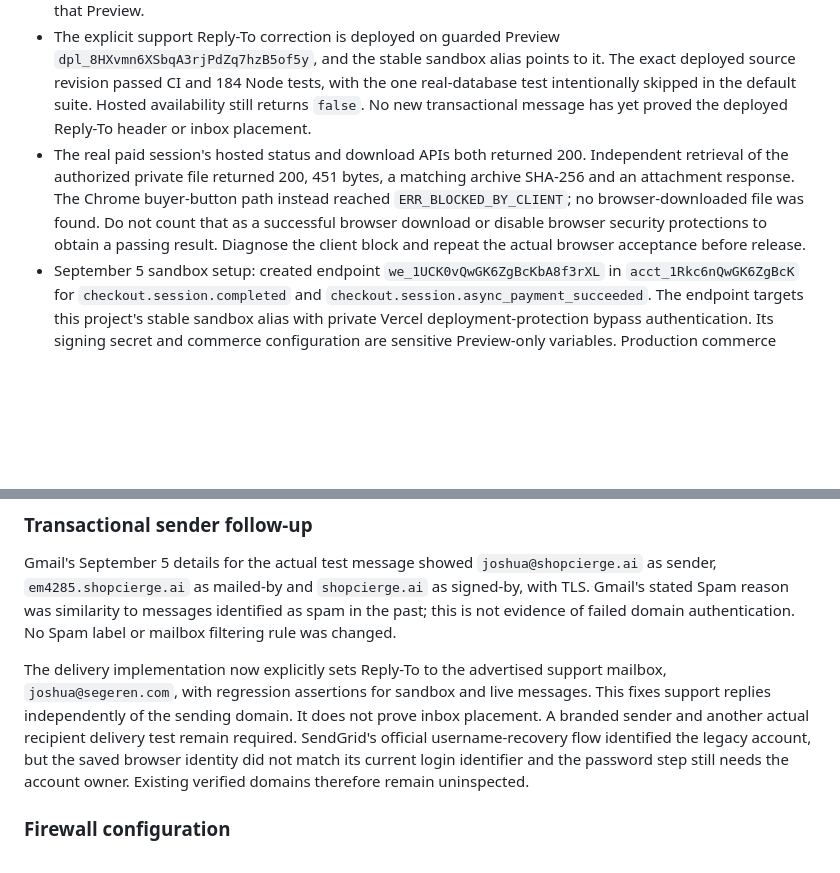
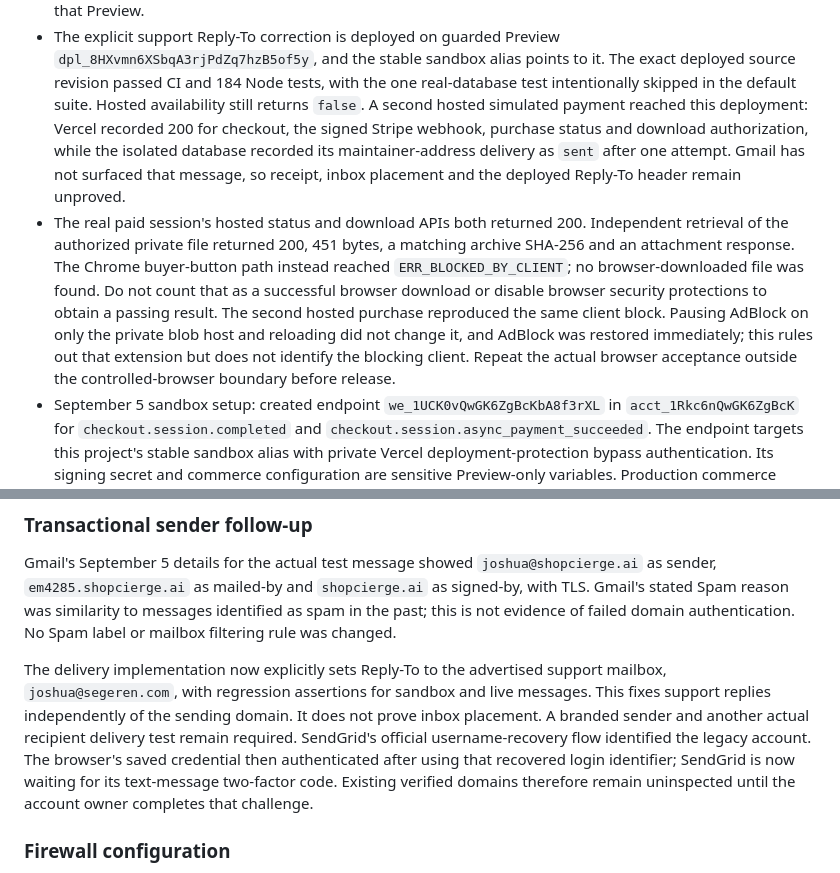
Before and after one commit to jsegeren/codex-migrate, a Markdown page: docs/commerce-implementation.md, 2 parts joined by grey strips. GitHub-like rendering; blank space fills up the shorter version.

Commit message:
Record fresh sandbox delivery evidence

```diff
--- a/docs/commerce-implementation.md
+++ b/docs/commerce-implementation.md
@@ -174,15 +174,23 @@ opened to bypass any of these checks.
   `dpl_8HXvmn6XSbqA3rjPdZq7hzB5of5y`, and the stable sandbox alias points to it.
   The exact deployed source revision passed CI and 184 Node tests, with the one
   real-database test intentionally skipped in the default suite. Hosted
-  availability still returns `false`. No new transactional message has yet
-  proved the deployed Reply-To header or inbox placement.
+  availability still returns `false`. A second hosted simulated payment reached
+  this deployment: Vercel recorded 200 for checkout, the signed Stripe webhook,
+  purchase status and download authorization, while the isolated database
+  recorded its maintainer-address delivery as `sent` after one attempt. Gmail
+  has not surfaced that message, so receipt, inbox placement and the deployed
+  Reply-To header remain unproved.
 - The real paid session's hosted status and download APIs both returned 200.
   Independent retrieval of the authorized private file returned 200, 451 bytes,
   a matching archive SHA-256 and an attachment response. The Chrome buyer-button
   path instead reached `ERR_BLOCKED_BY_CLIENT`; no browser-downloaded file was
   found. Do not count that as a successful browser download or disable browser
-  security protections to obtain a passing result. Diagnose the client block
-  and repeat the actual browser acceptance before release.
+  security protections to obtain a passing result. The second hosted purchase
+  reproduced the same client block. Pausing AdBlock on only the private blob
+  host and reloading did not change it, and AdBlock was restored immediately;
+  this rules out that extension but does not identify the blocking client.
+  Repeat the actual browser acceptance outside the controlled-browser boundary
+  before release.
 - September 5 sandbox setup: created endpoint `we_1UCK0vQwGK6ZgBcKbA8f3rXL`
   in `acct_1Rkc6nQwGK6ZgBcK` for `checkout.session.completed` and
   `checkout.session.async_payment_succeeded`. The endpoint targets this
@@ -257,9 +265,10 @@ support mailbox, `joshua@segeren.com`, with regression assertions for sandbox
 and live messages. This fixes support replies independently of the sending
 domain. It does not prove inbox placement. A branded sender and another actual
 recipient delivery test remain required. SendGrid's official username-recovery
-flow identified the legacy account, but the saved browser identity did not
-match its current login identifier and the password step still needs the
-account owner. Existing verified domains therefore remain uninspected.
+flow identified the legacy account. The browser's saved credential then
+authenticated after using that recovered login identifier; SendGrid is now
+waiting for its text-message two-factor code. Existing verified domains
+therefore remain uninspected until the account owner completes that challenge.
 
 ### Firewall configuration
 
```
Also changed, not shown: docs/release-readiness.md (+10 -3 lines).
